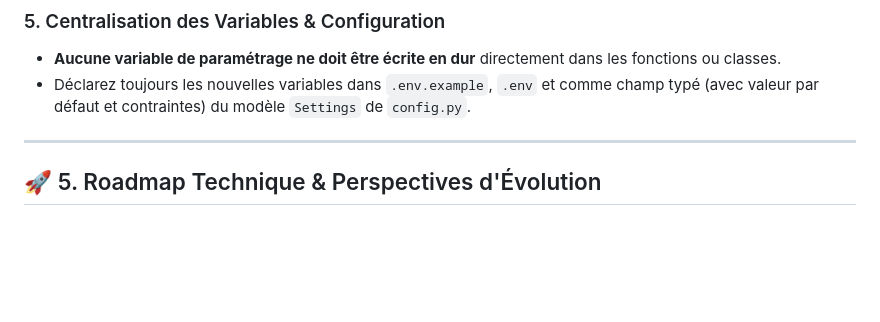
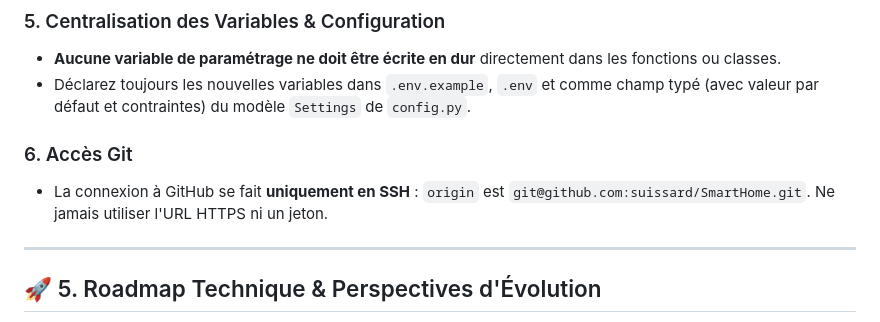
Before and after one commit to suissard/SmartHome, a Markdown page: AGENTS.md, the part around the change. Drawn GitHub-style; blank space fills up the shorter version.

Commit message:
docs: préciser que l'accès Git se fait uniquement en SSH
Co-Authored-By: Claude Opus 5.5 <noreply@anthropic.com>

```diff
--- a/AGENTS.md
+++ b/AGENTS.md
@@ -207,6 +207,9 @@ Chaque module Python (`config.py`, `wakeword.py`, `transcribe.py`, `stt.py`, `ll
 - **Aucune variable de paramétrage ne doit être écrite en dur** directement dans les fonctions ou classes.
 - Déclarez toujours les nouvelles variables dans `.env.example`, `.env` et comme champ typé (avec valeur par défaut et contraintes) du modèle `Settings` de `config.py`.
 
+### 6. Accès Git
+- La connexion à GitHub se fait **uniquement en SSH** : `origin` est `git@github.com:suissard/SmartHome.git`. Ne jamais utiliser l'URL HTTPS ni un jeton.
+
 
 ---
 
```
